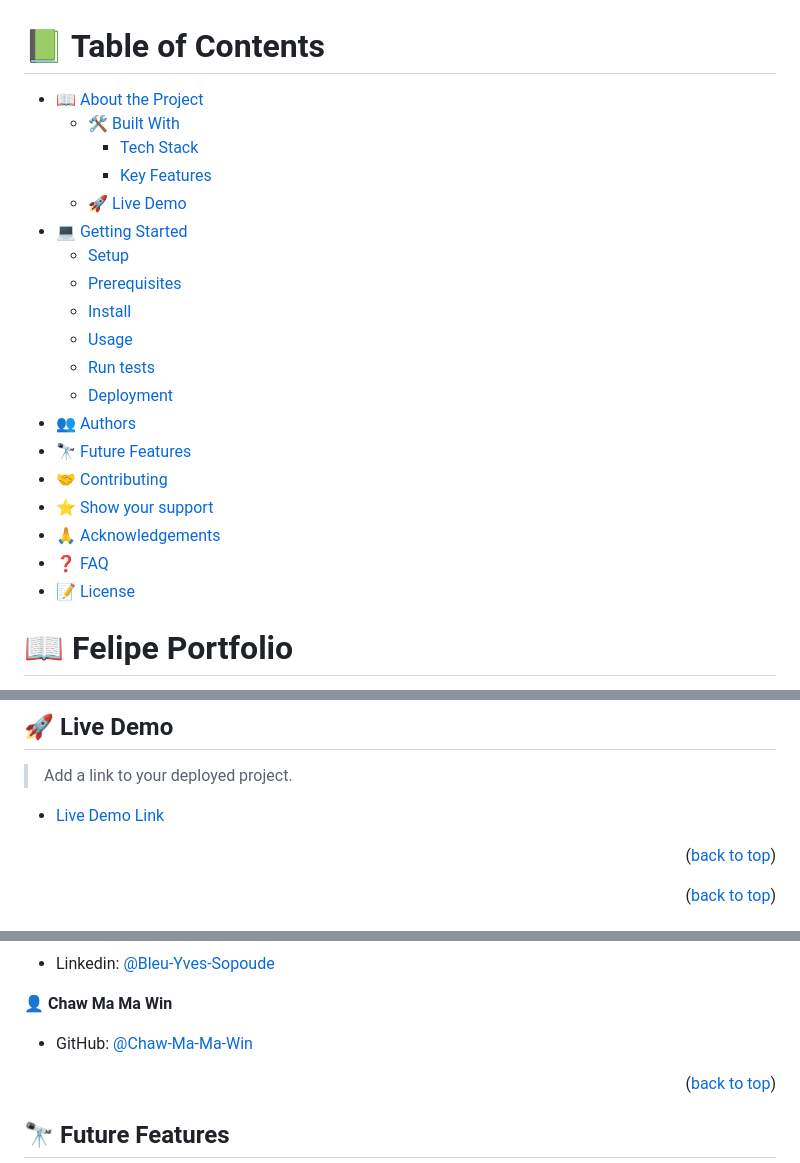
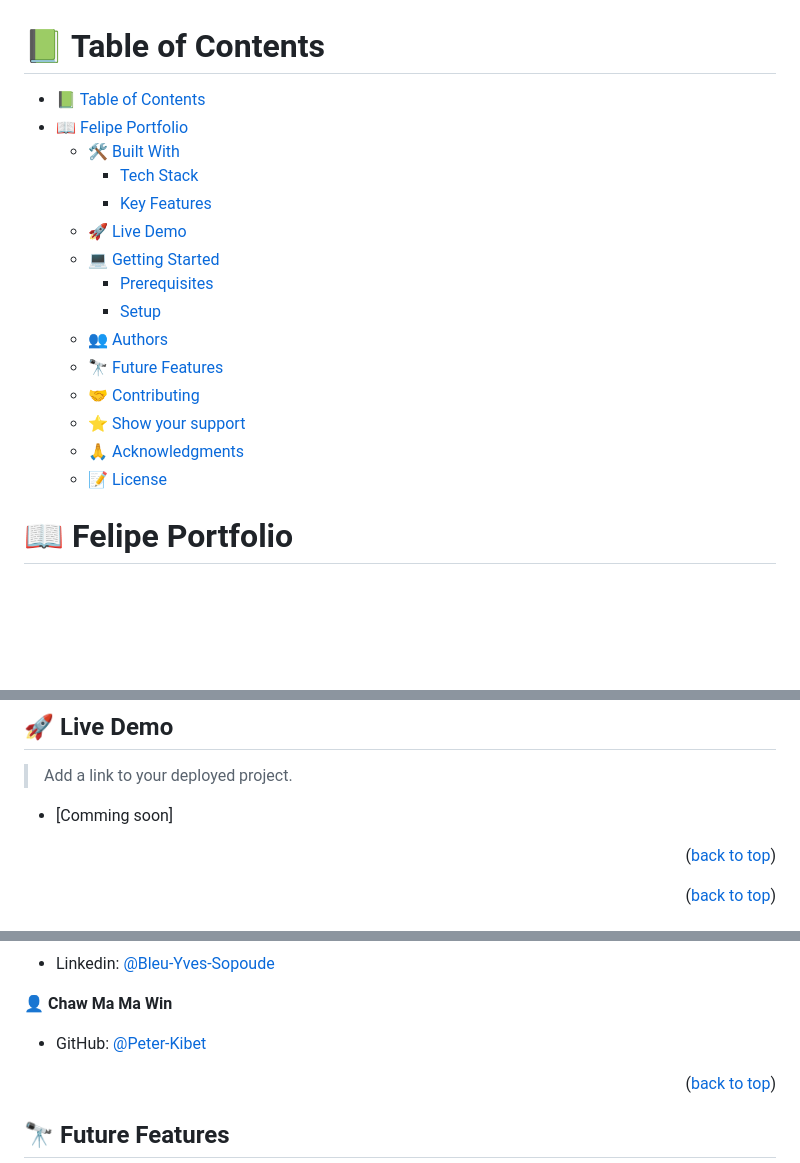
Before and after one commit to Bleu-Yves-Sopoude/ToDoList, a Markdown page: README.md, 3 parts joined by grey strips. Drawn GitHub-style; blank space fills up the shorter version.

Commit message:
Adapt Readme file

```diff
--- a/README.md
+++ b/README.md
@@ -7,25 +7,21 @@
 
 # 📗 Table of Contents
 
-- [📖 About the Project](#about-project)
-  - [🛠 Built With](#built-with)
-    - [Tech Stack](#tech-stack)
-    - [Key Features](#key-features)
-  - [🚀 Live Demo](#live-demo)
-- [💻 Getting Started](#getting-started)
-  - [Setup](#setup)
-  - [Prerequisites](#prerequisites)
-  - [Install](#install)
-  - [Usage](#usage)
-  - [Run tests](#run-tests)
-  - [Deployment](#triangular_flag_on_post-deployment)
-- [👥 Authors](#authors)
-- [🔭 Future Features](#future-features)
-- [🤝 Contributing](#contributing)
-- [⭐️ Show your support](#support)
-- [🙏 Acknowledgements](#acknowledgements)
-- [❓ FAQ](#faq)
-- [📝 License](#license)
+- [📗 Table of Contents](#-table-of-contents)
+- [📖 Felipe Portfolio ](#-felipe-portfolio-)
+  - [🛠 Built With ](#-built-with-)
+    - [Tech Stack ](#tech-stack-)
+    - [Key Features ](#key-features-)
+  - [🚀 Live Demo ](#-live-demo-)
+  - [💻 Getting Started ](#-getting-started-)
+    - [Prerequisites](#prerequisites)
+    - [Setup](#setup)
+  - [👥 Authors ](#-authors-)
+  - [🔭 Future Features ](#-future-features-)
+  - [🤝 Contributing ](#-contributing-)
+  - [⭐️ Show your support ](#️-show-your-support-)
+  - [🙏 Acknowledgments ](#-acknowledgments-)
+  - [📝 License ](#-license-)
 
 <!-- PROJECT DESCRIPTION -->
 
@@ -59,7 +55,7 @@ HTML5  CSS3 JS
 
 > Add a link to your deployed project.
 
-- [Live Demo Link](https://bleu-yves-sopoude.github.io/)
+- [Comming soon]
 
 <p align="right">(<a href="#readme-top">back to top</a>)</p>
 
@@ -114,7 +110,7 @@ Clone this repository to your desired folder:
 
 👤 **Chaw Ma Ma Win**
 
-- GitHub: [@Chaw-Ma-Ma-Win](https://github.com/Chaw-Ma-Ma-Win)
+- GitHub: [@Peter-Kibet](https://github.com/Peter-Kibet)
 
 
 
```
